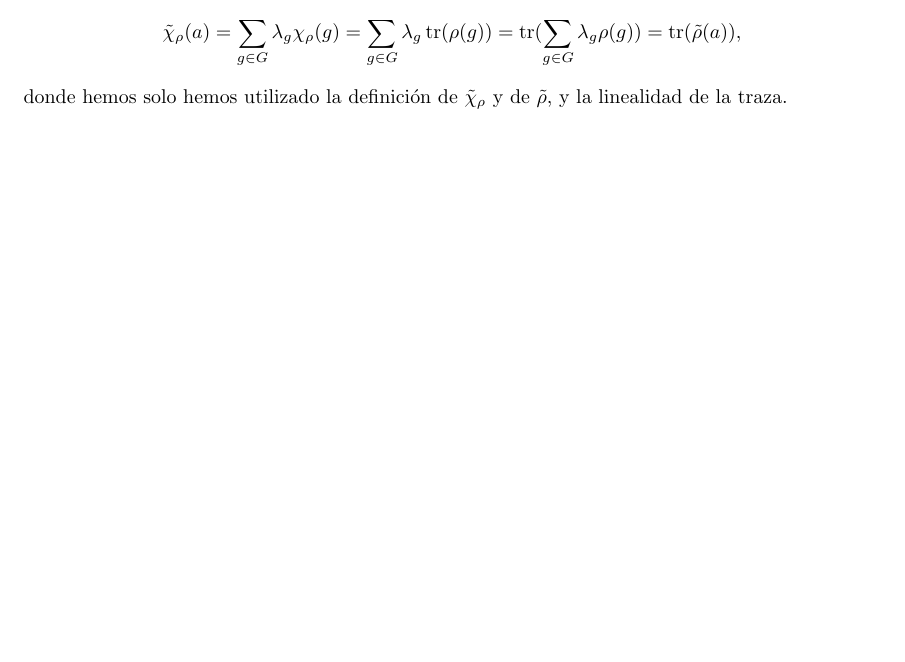
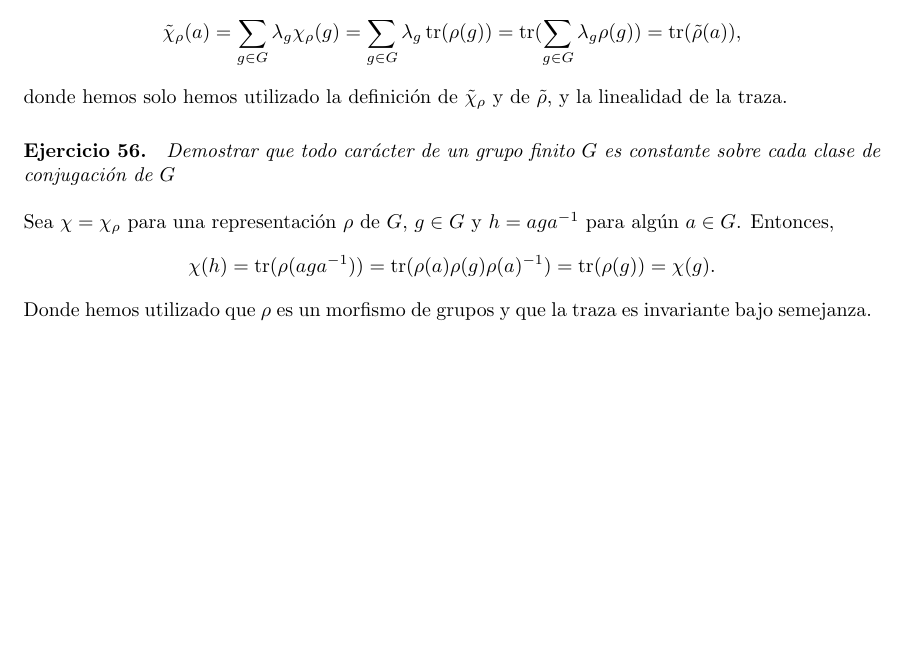
Before and after one commit to Ludvins/DGIIM_EjerciciosAGR, a LaTeX document (Ejercicios.tex, which reads Ejercicios/56.tex): part of page 16 of 16, cut so that both start at the same text. Compiled offline with pdfLaTeX.

Commit message:
Añade 56

```diff
--- a/Ejercicios.tex
+++ b/Ejercicios.tex
@@ -57,4 +57,5 @@
 \input{Ejercicios/52}
 \input{Ejercicios/54}
 \input{Ejercicios/55}
+\input{Ejercicios/56}
 \end{document}
--- /dev/null
+++ b/Ejercicios/56.tex
@@ -0,0 +1,11 @@
+\section{Ejercicio 56.}%
+\label{sec:ejercicio_56_}
+
+\textit{Demostrar que todo carácter de un grupo finito \(G\) es constante sobre cada clase de conjugación de  \(G\)}\\
+
+Sea \(\chi = \chi_{\rho}\) para una representación \(\rho\) de \(G\), \(g \in G\) y \(h = aga^{-1}\) para algún \(a \in G\). Entonces,
+\[
+\chi(h) = \operatorname{tr} (\rho(aga^{-1})) = \operatorname{tr} (\rho(a)\rho(g)\rho(a)^{-1}) = \operatorname{tr}(\rho(g)) = \chi(g)
+.\]
+
+Donde hemos utilizado que \(\rho\) es un morfismo de grupos y que la traza es invariante bajo semejanza.
```
Also changed, not shown: Ejercicios.pdf.
